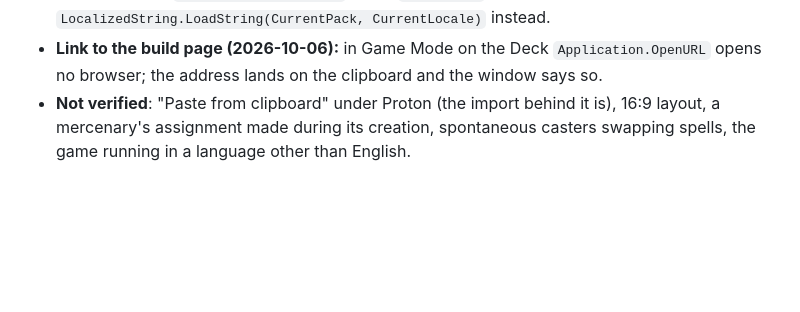
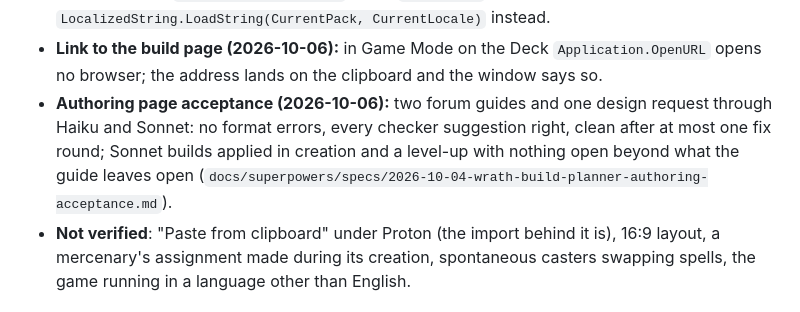
Before and after one commit to Gh05d/wrath-build-planner, a Markdown page: CLAUDE.md, the part around the change. Rendered like a GitHub page; blank space fills up the shorter version.

Commit message:
docs: authoring page acceptance with real LLMs
Co-Authored-By: Claude Opus 5.5 <noreply@anthropic.com>

```diff
--- a/CLAUDE.md
+++ b/CLAUDE.md
@@ -34,6 +34,7 @@ In-game tests: skill `testing-mods-in-game`, scripts in `tests/ingame/`.
 - **English page titles (2026-10-06):** `GameNames.EnglishPageTitle` maps a page title back to its English text, so `in` also matches in a game running in another language. In the English game the pairs are identical (`TestHooks.PageTitles` → `Bonus Combat Feat=Bonus Combat Feat`); the non-English path is not verified (game language not switched).
 - **Names at the main menu (2026-10-06):** `BlueprintUnitFact.Name` throws there for names with text templates (`NameTemplate.Generate` NRE); `NameExport` reads `LocalizedString.LoadString(CurrentPack, CurrentLocale)` instead.
 - **Link to the build page (2026-10-06):** in Game Mode on the Deck `Application.OpenURL` opens no browser; the address lands on the clipboard and the window says so.
+- **Authoring page acceptance (2026-10-06):** two forum guides and one design request through Haiku and Sonnet: no format errors, every checker suggestion right, clean after at most one fix round; Sonnet builds applied in creation and a level-up with nothing open beyond what the guide leaves open (`docs/superpowers/specs/2026-10-04-wrath-build-planner-authoring-acceptance.md`).
 - **Not verified**: "Paste from clipboard" under Proton (the import behind it is), 16:9 layout, a mercenary's assignment made during its creation, spontaneous casters swapping spells, the game running in a language other than English.
 
 ## Authoring page (`site/`)
```
